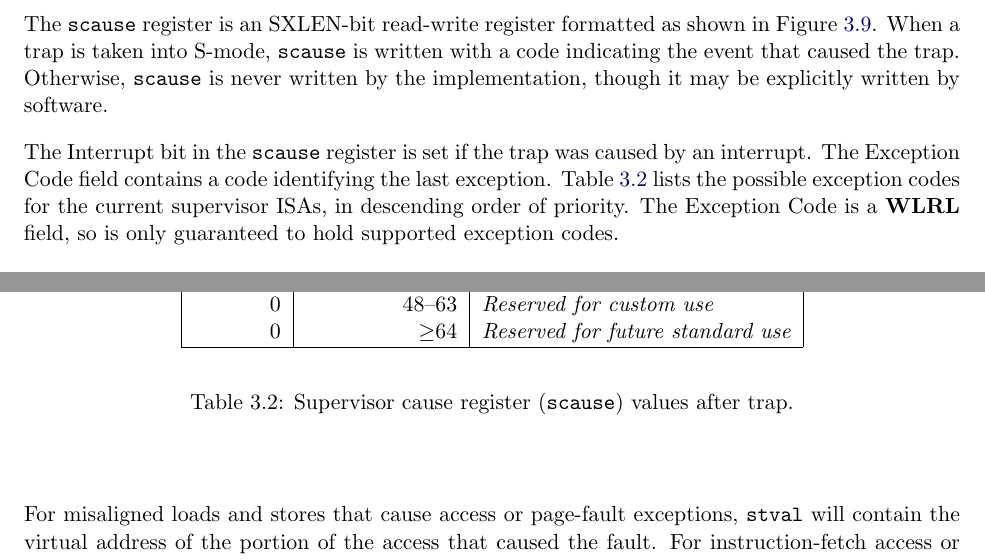
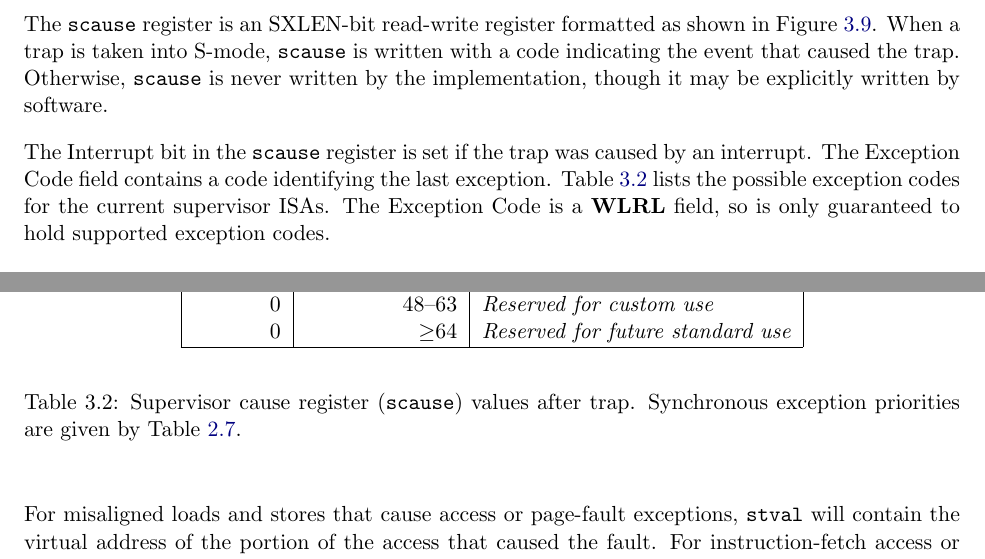
Before and after one commit to riscv/riscv-isa-manual, a LaTeX thesis (src/riscv-privileged.tex, which reads src/supervisor.tex): two parts of pages 71 and 72 of 103, joined at a grey line, cut so that both start at the same text. Compiled offline with pdfLaTeX.

Commit message:
Remove outdated clause indicating incorrect exception priorities
The clause was superseded by Table 3.7, but we failed to delete it.

Closes #372

```diff
--- a/src/supervisor.tex
+++ b/src/supervisor.tex
@@ -594,8 +594,8 @@ explicitly written by software.
 The Interrupt bit in the {\tt scause} register is set if the
 trap was caused by an interrupt. The Exception Code field
 contains a code identifying the last exception.  Table~\ref{scauses}
-lists the possible exception codes for the current supervisor ISAs, in
-descending order of priority.  The Exception Code is a \wlrl\ field,
+lists the possible exception codes for the current supervisor ISAs.
+The Exception Code is a \wlrl\ field,
 so is only guaranteed to hold supported exception codes.
 
 \begin{figure*}[h!]
@@ -657,7 +657,8 @@ so is only guaranteed to hold supported exception codes.
   \hline
 \end{tabular}
 \end{center}
-\caption{Supervisor cause register ({\tt scause}) values after trap.}
+\caption{Supervisor cause register ({\tt scause}) values after trap.
+Synchronous exception priorities are given by Table~\ref{exception-priority}.}
 \label{scauses}
 \end{table*}
 
```
